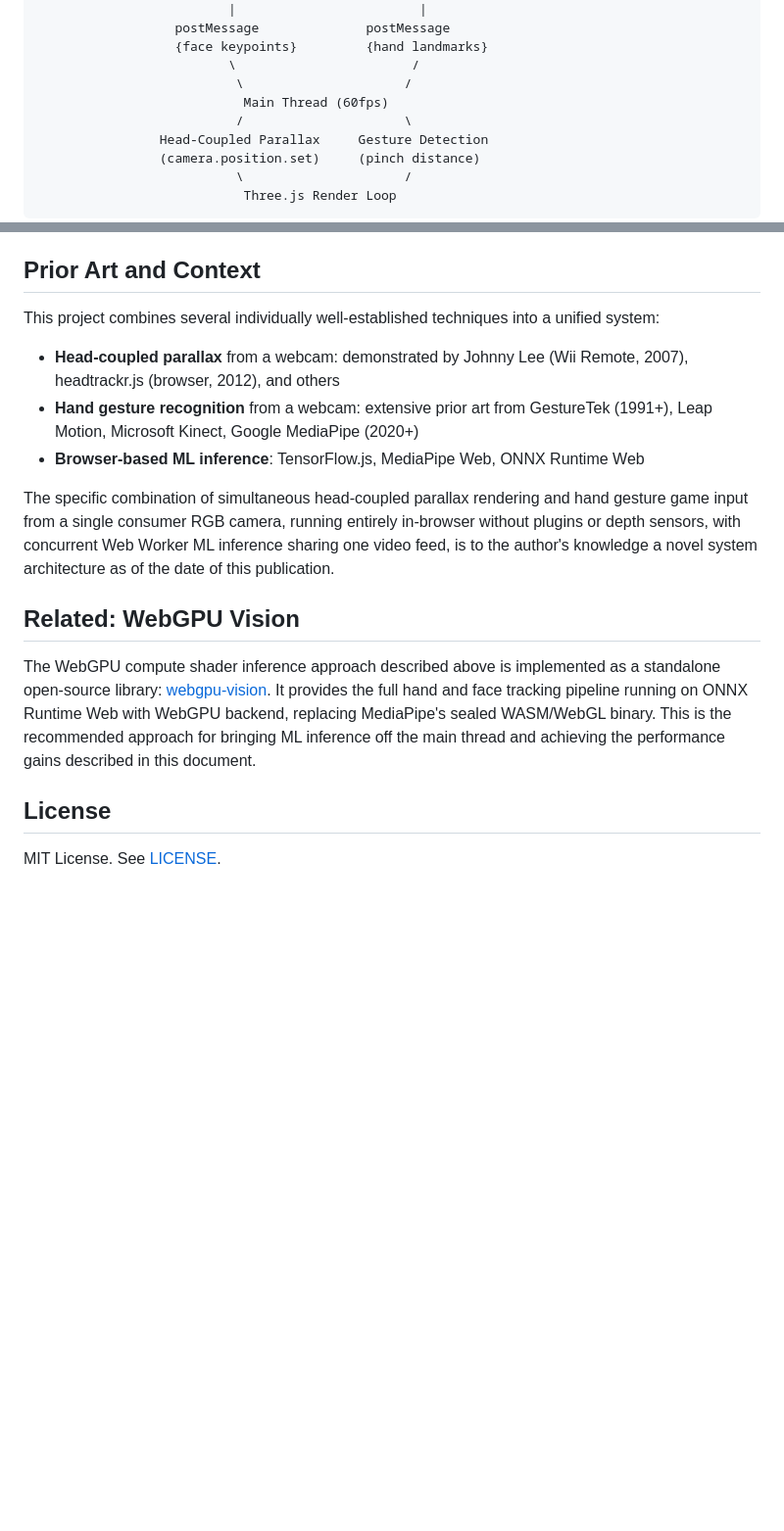
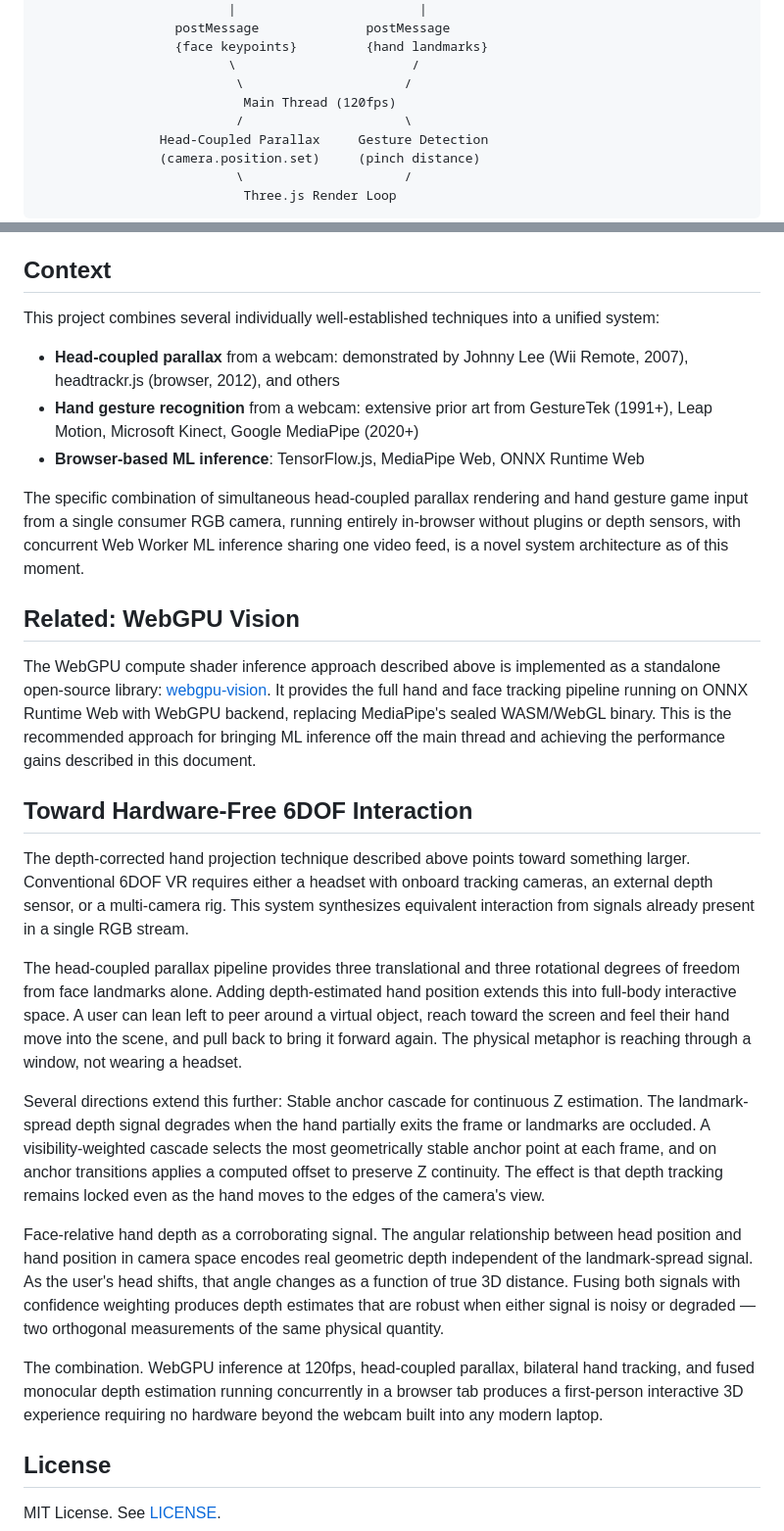
Before and after one commit to Sonified/3d-parallax-head-hand-tracking-demo, a Markdown page: README.md, 2 parts joined by grey strips. Shown at 98% size. Drawn GitHub-style; blank space fills up the shorter version.

Commit message:
Toward hardware-free 6DOF: vision section, 120fps, streamlined headings

```diff
--- a/README.md
+++ b/README.md
@@ -34,7 +34,7 @@ The 3D scene (Three.js) applies the head position data as camera translation, cr
                   {face keypoints}         {hand landmarks}
                          \                       /
                           \                     /
-                           Main Thread (60fps)
+                           Main Thread (120fps)
                           /                     \
                 Head-Coupled Parallax     Gesture Detection
                 (camera.position.set)     (pinch distance)
@@ -89,7 +89,7 @@ The system architecture described above extends to several additional techniques
 
 - **Depth-corrected hand projection for desktop VR interactions**: MediaPipe hand landmarks include per-landmark z-values inferred from hand scale and proportions. By tracking the smoothed z-delta over time and applying it as an inverse projection correction in the head-coupled parallax scene, a hand physically moving toward the camera can be rendered as moving away from the viewer into the 3D scene. This counteracts the natural 2D projection (where closer objects appear larger) and produces spatially coherent hand movement within the parallax space. A punch toward the webcam reads as a punch into the screen. This technique uses relative z-velocity rather than absolute z-position, making it robust to the noise inherent in monocular depth estimation. This enables desktop VR style interactions such as boxing and tennis from a single consumer webcam, without a depth sensor or headset.
 
-## Prior Art and Context
+## Context
 
 This project combines several individually well-established techniques into a unified system:
 
@@ -97,12 +97,25 @@ This project combines several individually well-established techniques into a un
 - **Hand gesture recognition** from a webcam: extensive prior art from GestureTek (1991+), Leap Motion, Microsoft Kinect, Google MediaPipe (2020+)
 - **Browser-based ML inference**: TensorFlow.js, MediaPipe Web, ONNX Runtime Web
 
-The specific combination of simultaneous head-coupled parallax rendering and hand gesture game input from a single consumer RGB camera, running entirely in-browser without plugins or depth sensors, with concurrent Web Worker ML inference sharing one video feed, is to the author's knowledge a novel system architecture as of the date of this publication.
+The specific combination of simultaneous head-coupled parallax rendering and hand gesture game input from a single consumer RGB camera, running entirely in-browser without plugins or depth sensors, with concurrent Web Worker ML inference sharing one video feed, is a novel system architecture as of this moment.
 
 ## Related: WebGPU Vision
 
 The WebGPU compute shader inference approach described above is implemented as a standalone open-source library: [webgpu-vision](https://github.com/Sonified/webgpu-vision). It provides the full hand and face tracking pipeline running on ONNX Runtime Web with WebGPU backend, replacing MediaPipe's sealed WASM/WebGL binary. This is the recommended approach for bringing ML inference off the main thread and achieving the performance gains described in this document.
 
+## Toward Hardware-Free 6DOF Interaction
+
+The depth-corrected hand projection technique described above points toward something larger. Conventional 6DOF VR requires either a headset with onboard tracking cameras, an external depth sensor, or a multi-camera rig. This system synthesizes equivalent interaction from signals already present in a single RGB stream.
+
+The head-coupled parallax pipeline provides three translational and three rotational degrees of freedom from face landmarks alone. Adding depth-estimated hand position extends this into full-body interactive space. A user can lean left to peer around a virtual object, reach toward the screen and feel their hand move into the scene, and pull back to bring it forward again. The physical metaphor is reaching through a window, not wearing a headset.
+
+Several directions extend this further:
+Stable anchor cascade for continuous Z estimation. The landmark-spread depth signal degrades when the hand partially exits the frame or landmarks are occluded. A visibility-weighted cascade selects the most geometrically stable anchor point at each frame, and on anchor transitions applies a computed offset to preserve Z continuity. The effect is that depth tracking remains locked even as the hand moves to the edges of the camera's view.
+
+Face-relative hand depth as a corroborating signal. The angular relationship between head position and hand position in camera space encodes real geometric depth independent of the landmark-spread signal. As the user's head shifts, that angle changes as a function of true 3D distance. Fusing both signals with confidence weighting produces depth estimates that are robust when either signal is noisy or degraded — two orthogonal measurements of the same physical quantity.
+
+The combination. WebGPU inference at 120fps, head-coupled parallax, bilateral hand tracking, and fused monocular depth estimation running concurrently in a browser tab produces a first-person interactive 3D experience requiring no hardware beyond the webcam built into any modern laptop.
+
 ## License
 
 MIT License. See [LICENSE](LICENSE).
```
